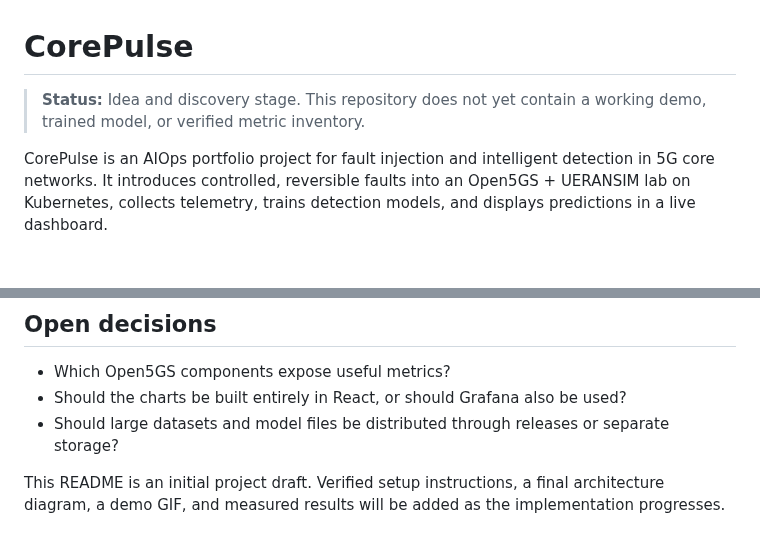
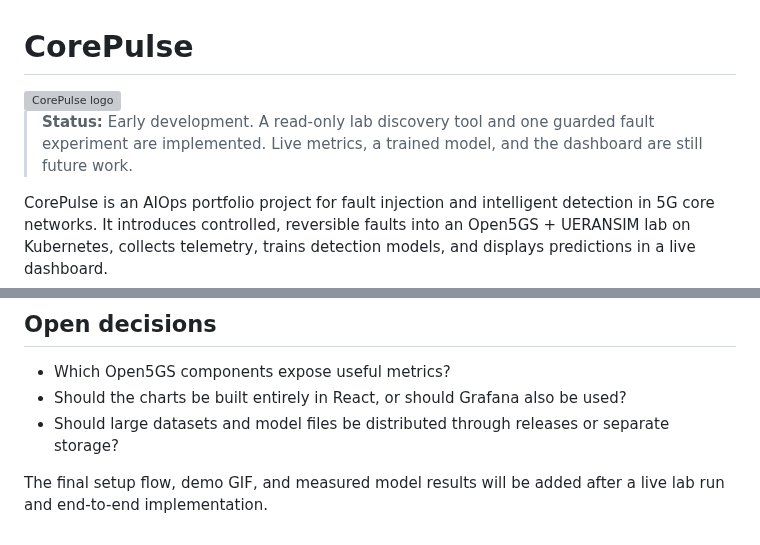
Before and after one commit to lazypanic999/CorePulse, a Markdown page: README.md, 2 parts joined by grey strips. GitHub-like rendering; blank space fills up the shorter version; grey boxes are pictures that could not be loaded.

```diff
--- a/README.md
+++ b/README.md
@@ -1,6 +1,11 @@
 # CorePulse
 
-> **Status:** Idea and discovery stage. This repository does not yet contain a working demo, trained model, or verified metric inventory.
+<picture>
+  <source media="(prefers-color-scheme: dark)" srcset="assets/corepulse-logo-dark.svg">
+  <img src="assets/corepulse-logo.svg" alt="CorePulse logo" width="570">
+</picture>
+
+> **Status:** Early development. A read-only lab discovery tool and one guarded fault experiment are implemented. Live metrics, a trained model, and the dashboard are still future work.
 
 CorePulse is an AIOps portfolio project for fault injection and intelligent detection in 5G core networks. It introduces controlled, reversible faults into an Open5GS + UERANSIM lab on Kubernetes, collects telemetry, trains detection models, and displays predictions in a live dashboard.
 
@@ -65,4 +103,4 @@ The existing `open5gs-ueransim-kubernetes` lab will be the foundation. New compo
 - Should the charts be built entirely in React, or should Grafana also be used?
 - Should large datasets and model files be distributed through releases or separate storage?
 
-This README is an initial project draft. Verified setup instructions, a final architecture diagram, a demo GIF, and measured results will be added as the implementation progresses.
+The final setup flow, demo GIF, and measured model results will be added after a live lab run and end-to-end implementation.
```
Also changed, not shown: other parts of README.md (+39 -6 lines), docs/decisions/0001-start-with-discovery.md (added, +9 -0 lines), docs/lab-integration.md (added, +29 -0 lines), docs/run-record.md (added, +19 -0 lines), assets/social-preview.png (added), 14 other files.
